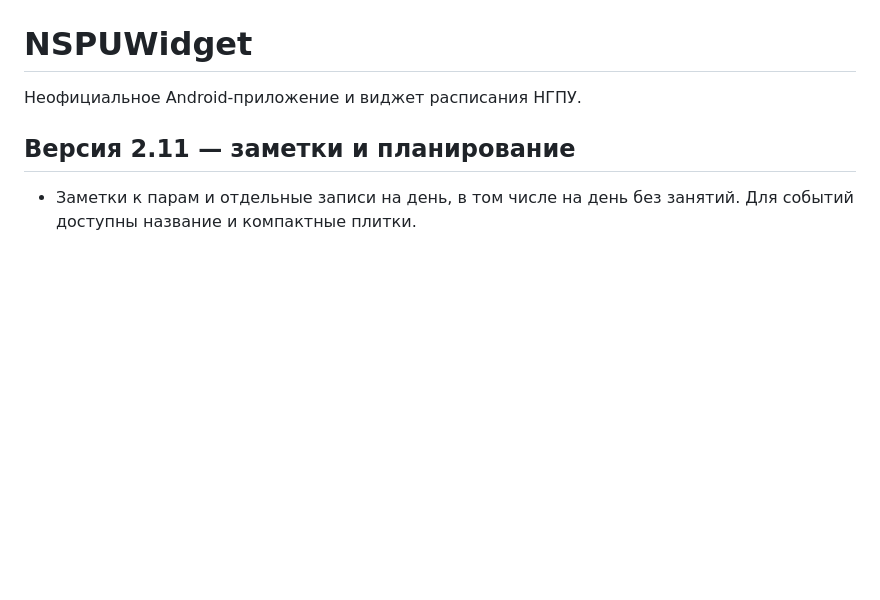
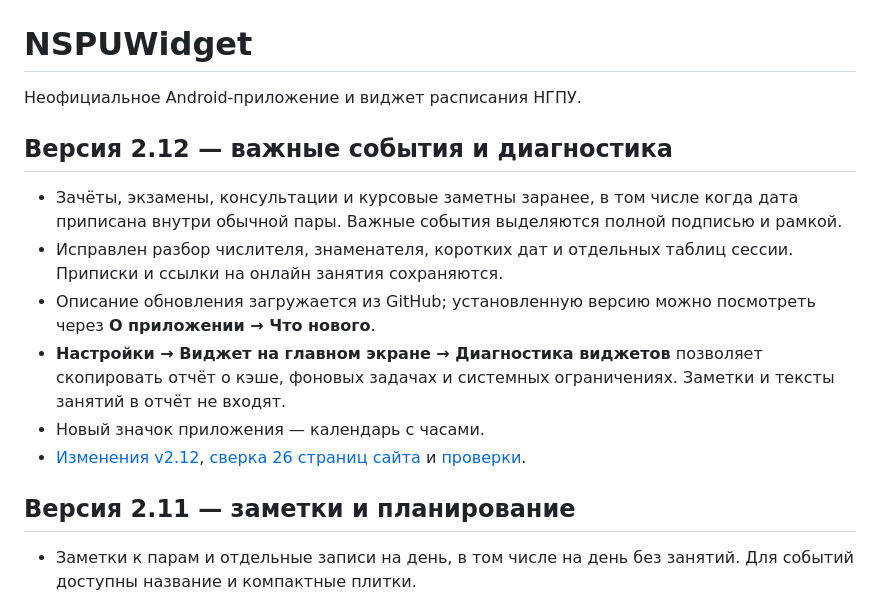
Before and after one commit to zftsh2035-boop/NSPUWidget, a Markdown page: README.md, the part around the change. Drawn GitHub-style; blank space fills up the shorter version.

```diff
--- a/README.md
+++ b/README.md
@@ -1,6 +1,15 @@
 # NSPUWidget
 
 Неофициальное Android-приложение и виджет расписания НГПУ.
+
+## Версия 2.12 — важные события и диагностика
+
+- Зачёты, экзамены, консультации и курсовые заметны заранее, в том числе когда дата приписана внутри обычной пары. Важные события выделяются полной подписью и рамкой.
+- Исправлен разбор числителя, знаменателя, коротких дат и отдельных таблиц сессии. Приписки и ссылки на онлайн занятия сохраняются.
+- Описание обновления загружается из GitHub; установленную версию можно посмотреть через **О приложении → Что нового**.
+- **Настройки → Виджет на главном экране → Диагностика виджетов** позволяет скопировать отчёт о кэше, фоновых задачах и системных ограничениях. Заметки и тексты занятий в отчёт не входят.
+- Новый значок приложения — календарь с часами.
+- [Изменения v2.12](RELEASE_NOTES_v2.12.md), [сверка 26 страниц сайта](docs/PUBLIC_AUDIT_v2.12.md) и [проверки](docs/VERIFICATION_v2.12.md).
 
 ## Версия 2.11 — заметки и планирование
 
```
Also changed, not shown: docs/PUBLIC_AUDIT_v2.12.md (+1 -1 lines), docs/VERIFICATION_v2.12.md (+18 -17 lines).
